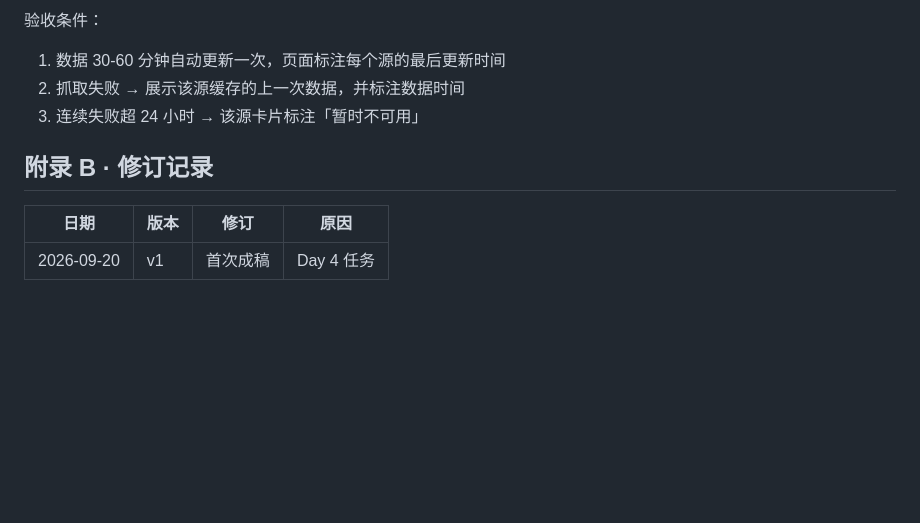
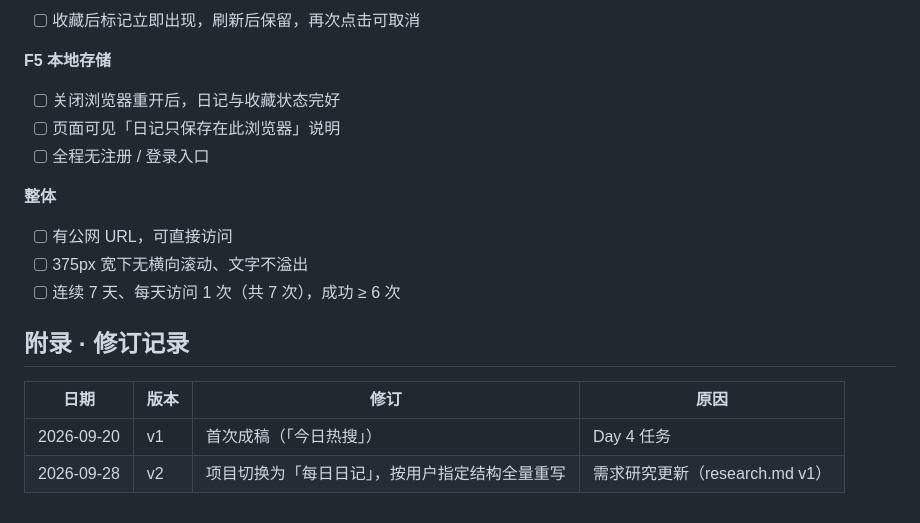
Before and after one commit to beliyaop/my-website, a Markdown page: PRD.md, the part around one of its changes. Drawn GitHub-style; blank space fills up the shorter version.

Commit message:
Day 4 补交｜PRD 重写为「每日日记」v2（方向切换）
改了什么：PRD.md 从「今日热搜」v1 全量重写为「每日日记」v2，MVP 收敛为一页式本地日记
加了什么：F1-F5 五大功能、数据字段与异常状态、验收清单与后续功能优先级

```diff
--- a/PRD.md
+++ b/PRD.md
@@ -114,12 +139,21 @@
 
-验收条件：
+- [ ] 收藏后标记立即出现，刷新后保留，再次点击可取消
 
-1. 数据 30-60 分钟自动更新一次，页面标注每个源的最后更新时间
-2. 抓取失败 → 展示该源缓存的上一次数据，并标注数据时间
-3. 连续失败超 24 小时 → 该源卡片标注「暂时不可用」
+**F5 本地存储**
 
-## 附录 B · 修订记录
+- [ ] 关闭浏览器重开后，日记与收藏状态完好
+- [ ] 页面可见「日记只保存在此浏览器」说明
+- [ ] 全程无注册 / 登录入口
+
+**整体**
+
+- [ ] 有公网 URL，可直接访问
+- [ ] 375px 宽下无横向滚动、文字不溢出
+- [ ] 连续 7 天、每天访问 1 次（共 7 次），成功 ≥ 6 次
+
+## 附录 · 修订记录
 
 | 日期 | 版本 | 修订 | 原因 |
 |---|---|---|---|
-| 2026-09-20 | v1 | 首次成稿 | Day 4 任务 |
+| 2026-09-20 | v1 | 首次成稿（「今日热搜」） | Day 4 任务 |
+| 2026-09-28 | v2 | 项目切换为「每日日记」，按用户指定结构全量重写 | 需求研究更新（research.md v1） |
```
Also changed, not shown: other parts of PRD.md (+97 -72 lines).
